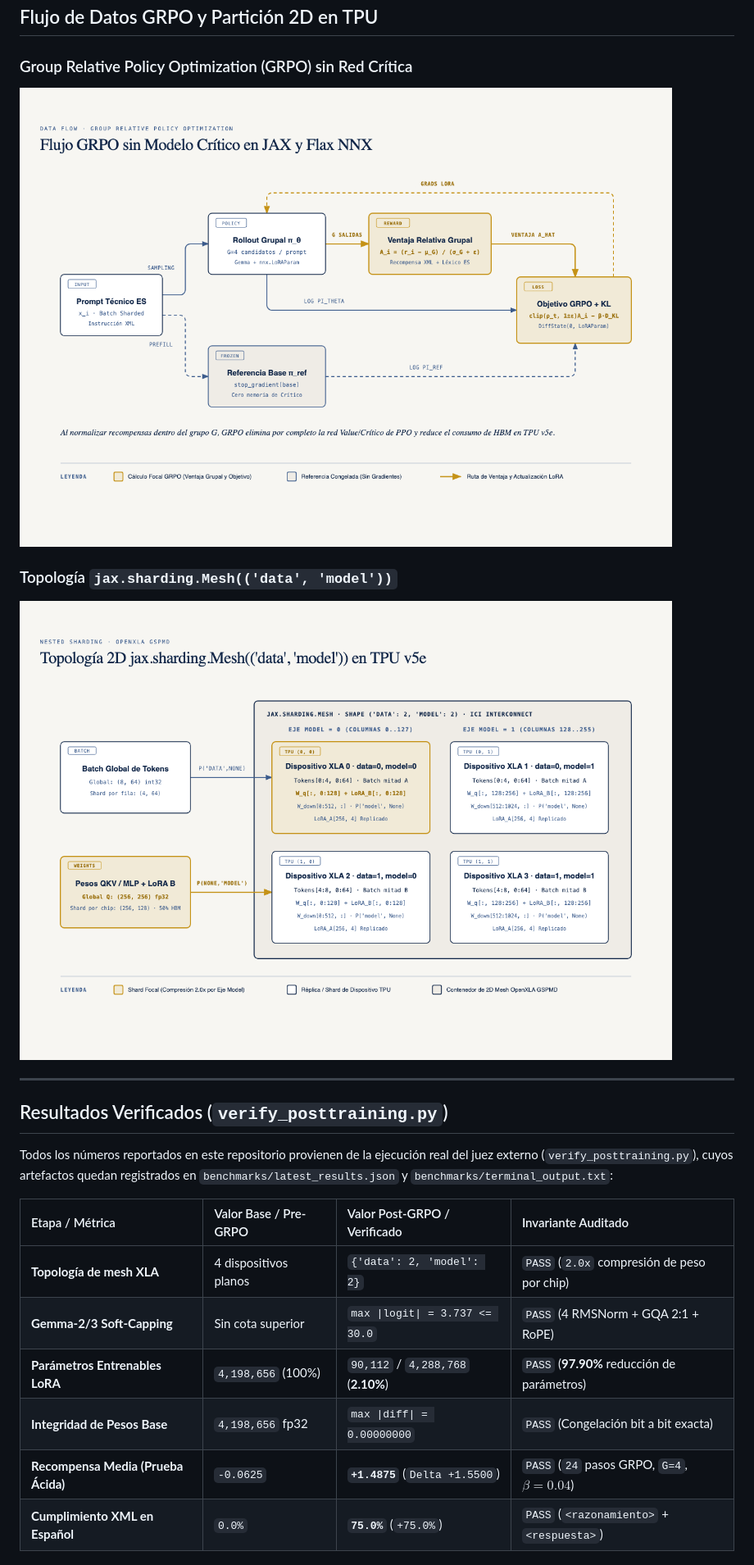
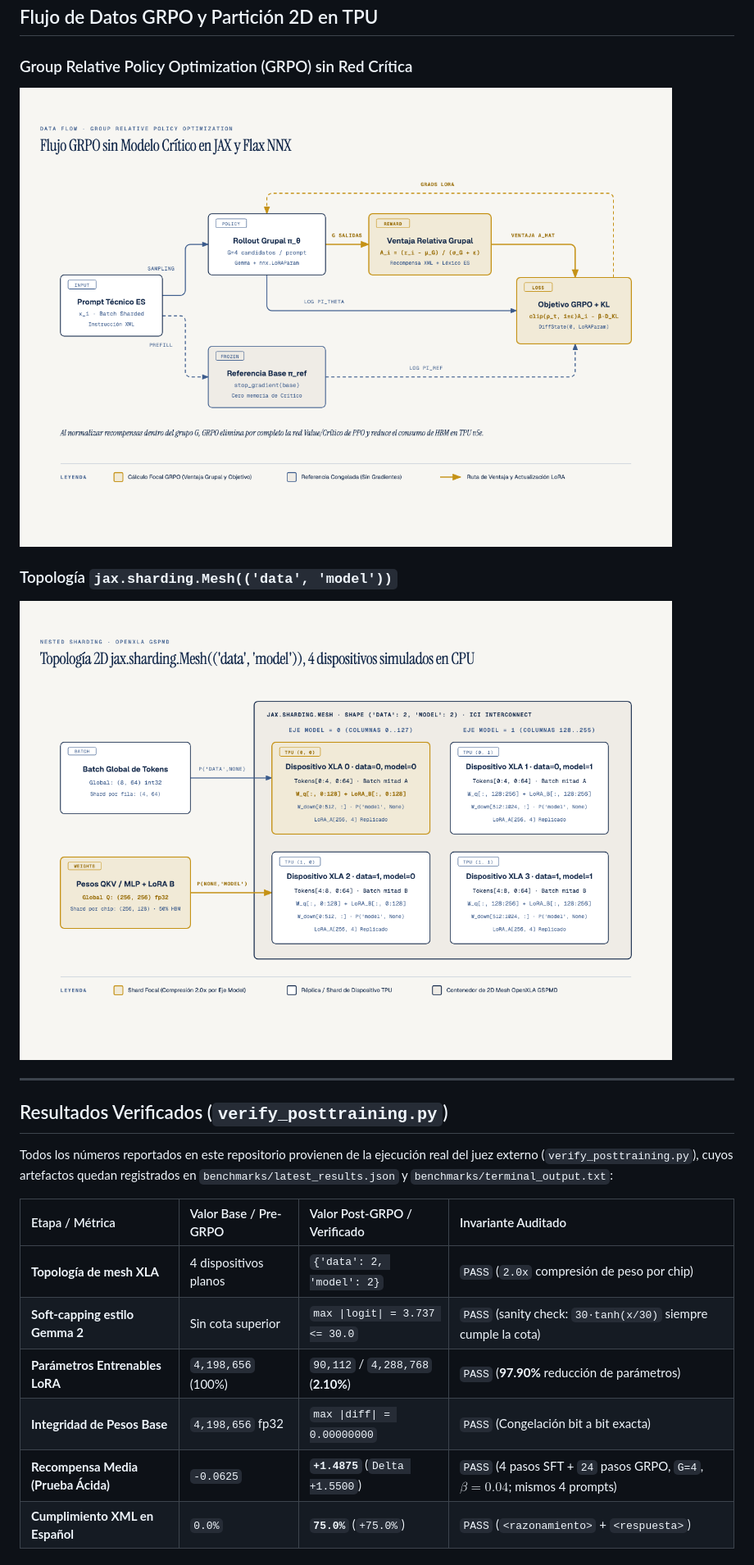
Before and after one commit to ykro/gemma-tunix-spanish-posttraining, a Markdown page: README.md, the part around one of its changes. Shown at 82% size. GitHub-like rendering; pictures changed too: diagrams/02-grpo-dataflow.png, diagrams/03-tpu-mesh-sharding.png.

Commit message:
State CPU simulation, Gemma 2 style model, hand-written GRPO and SFT warmup

```diff
--- a/README.md
+++ b/README.md
@@ -40,10 +40,10 @@ Todos los números reportados en este repositorio provienen de la ejecución rea
 | Etapa / Métrica | Valor Base / Pre-GRPO | Valor Post-GRPO / Verificado | Invariante Auditado |
 | :--- | :--- | :--- | :--- |
 | **Topología de mesh XLA** | 4 dispositivos planos | `{'data': 2, 'model': 2}` | `PASS` (`2.0x` compresión de peso por chip) |
-| **Gemma-2/3 Soft-Capping** | Sin cota superior | `max \|logit\| = 3.737 <= 30.0` | `PASS` (4 RMSNorm + GQA 2:1 + RoPE) |
+| **Soft-capping estilo Gemma 2** | Sin cota superior | `max \|logit\| = 3.737 <= 30.0` | `PASS` (sanity check: `30·tanh(x/30)` siempre cumple la cota) |
 | **Parámetros Entrenables LoRA** | `4,198,656` (100%) | `90,112` / `4,288,768` (**2.10%**) | `PASS` (**97.90%** reducción de parámetros) |
 | **Integridad de Pesos Base** | `4,198,656` fp32 | `max \|diff\| = 0.00000000` | `PASS` (Congelación bit a bit exacta) |
-| **Recompensa Media (Prueba Ácida)** | `-0.0625` | **`+1.4875`** (`Delta +1.5500`) | `PASS` (`24` pasos GRPO, `G=4`, $\beta=0.04$) |
+| **Recompensa Media (Prueba Ácida)** | `-0.0625` | **`+1.4875`** (`Delta +1.5500`) | `PASS` (4 pasos SFT + `24` pasos GRPO, `G=4`, $\beta=0.04$; mismos 4 prompts) |
 | **Cumplimiento XML en Español** | `0.0%` | **`75.0%`** (`+75.0%`) | `PASS` (`<razonamiento>` + `<respuesta>`) |
 
 ### Salida Real de Terminal
```
Also changed, not shown: other parts of README.md (+9 -9 lines), diagrams/01-tpu-posttraining-pipeline.png, 10 other files.
